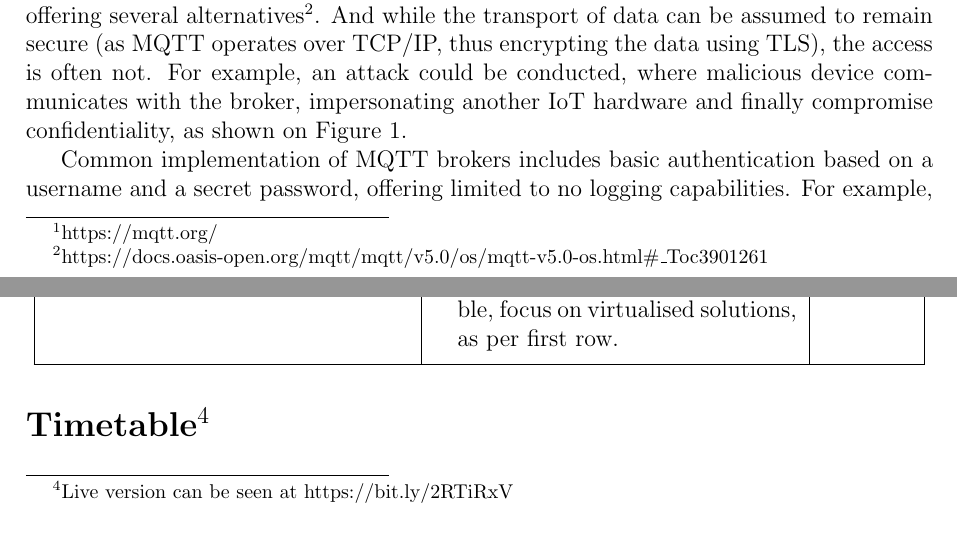
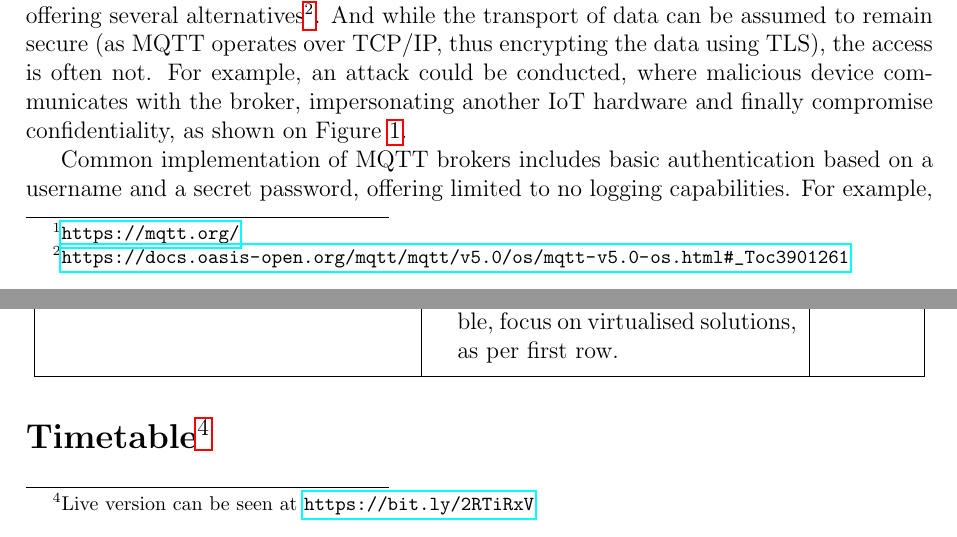
Before and after one commit to kdryja/FlyTrap, a LaTeX document (project_plan/ProjectPlan.tex): two parts of pages 1 and 5 of 7, joined at a grey line, cut so that both start at the same text. Compiled offline with pdfLaTeX.

Commit message:
Add URL tags

```diff
--- a/project_plan/ProjectPlan.tex
+++ b/project_plan/ProjectPlan.tex
@@ -12,6 +12,7 @@
 \usepackage{graphicx}
 \usepackage{float}
 \usepackage{enumitem}
+\usepackage{hyperref}
 \graphicspath{ {./img/} }
 
 \bibliographystyle{unsrt}
@@ -35,7 +36,7 @@
 
 Internet of Things (further referred as IoT) is a growing field with presence getting larger from day to day. Equipment such as bus timetables, doorbells, thermostats or even pacemakers capable of sending alerts directly to emergency services is omnipresent. Sensitive data is very often handled (especially in the last example) and leak or misrepresentation can have catastrophic consequences. Additionally, those devices have limited computation power, which is sacrificed in favour of extended lifespan to avoid frequent maintenance and/or battery replacement. This makes it a very lucrative target for malicious actors. Researchers from University of Michigan performed a demo attack on a pacemaker, extracting personal information and changing the configuration.\cite{4531149} This example and more clearly presents a need for solution capable of securing and closing off access to unwanted agents.
 
-What is more, those devices frequently do not directly communicate on a peer-to-peer basis, but instead pass through intermediary resource handling the distribution of data. MQTT Brokers\footnote{https://mqtt.org/} are one of them, providing a Publisher/Subscriber architecture, allowing for information exchange without the constant need of interconnectivity between clients, instead of relying on created topics used as a relay. MQTT is also not a piece of software, but rather a standard describing the operation of such backend and leaves the implementation up to end-users. The documentation also clearly states that the security is not a part of the standard, but rather leaves this decision up to the implementors, offering several alternatives\footnote{https://docs.oasis-open.org/mqtt/mqtt/v5.0/os/mqtt-v5.0-os.html\#\_Toc3901261}. And while the transport of data can be assumed to remain secure (as MQTT operates over TCP/IP, thus encrypting the data using TLS), the access is often not. For example, an attack could be conducted, where malicious device communicates with the broker, impersonating another IoT hardware and finally compromise confidentiality, as shown on Figure~\ref{fig:iot1}.
+What is more, those devices frequently do not directly communicate on a peer-to-peer basis, but instead pass through intermediary resource handling the distribution of data. MQTT Brokers\footnote{\url{https://mqtt.org/}} are one of them, providing a Publisher/Subscriber architecture, allowing for information exchange without the constant need of interconnectivity between clients, instead of relying on created topics used as a relay. MQTT is also not a piece of software, but rather a standard describing the operation of such backend and leaves the implementation up to end-users. The documentation also clearly states that the security is not a part of the standard, but rather leaves this decision up to the implementors, offering several alternatives\footnote{\url{https://docs.oasis-open.org/mqtt/mqtt/v5.0/os/mqtt-v5.0-os.html\#\_Toc3901261}}. And while the transport of data can be assumed to remain secure (as MQTT operates over TCP/IP, thus encrypting the data using TLS), the access is often not. For example, an attack could be conducted, where malicious device communicates with the broker, impersonating another IoT hardware and finally compromise confidentiality, as shown on Figure~\ref{fig:iot1}.
 
 \begin{figure}[ht]
   \centering
@@ -43,7 +44,7 @@ What is more, those devices frequently do not directly communicate on a peer-to-
   \includegraphics[scale=0.8]{iot_attack}
 \end{figure}
 
-Common implementation of MQTT brokers includes basic authentication based on a username and a secret password, offering limited to no logging capabilities. For example, one of the most popular brokers being Mosquitto\footnote{https://mosquitto.org/man/mosquitto-conf-5.html}, as of version 1.6.8 offers password based authentication with ACL capabilities restricting some credentials only to given topics. TrustLens project from University of Aberdeen presented solution of attaching semantic annotations to ongoing operation of a broker and in process allowing higher transparency of broker's state\cite{10.1145/3366610.3368099}.
+Common implementation of MQTT brokers includes basic authentication based on a username and a secret password, offering limited to no logging capabilities. For example, one of the most popular brokers being Mosquitto\footnote{\url{https://mosquitto.org/man/mosquitto-conf-5.html}}, as of version 1.6.8 offers password based authentication with ACL capabilities restricting some credentials only to given topics. TrustLens project from University of Aberdeen presented solution of attaching semantic annotations to ongoing operation of a broker and in process allowing higher transparency of broker's state\cite{10.1145/3366610.3368099}.
 
 I would like to propose a universal, pluggable module following the description of MQTT standard (and thus potentially making it independent from the used MQTT implementation) handling Authentication, Authorization and Accountability of IoT devices and consumers attempting connection to the brokers. In order to make the platform more resilient and independent from single points of failure (often being the central ACL repository), I will deploy it on a blockchain - which by convention supports recording of transactions (by recording them on the blockchain) and authentication via ID of the presented wallet. I will also be aiming to merge the efforts of Aberdeen's scientist into the project, enhancing trust of captured data.
 
@@ -160,7 +161,7 @@ Low \\ \hline
 \end{table}
 \egroup
 
-\section*{Timetable\footnote{Live version can be seen at https://bit.ly/2RTiRxV}}
+\section*{Timetable\footnote{Live version can be seen at \url{https://bit.ly/2RTiRxV}}}
 
 \begin{figure}[ht]
   \centering
```
Also changed, not shown: project_plan/ProjectPlan.pdf.
